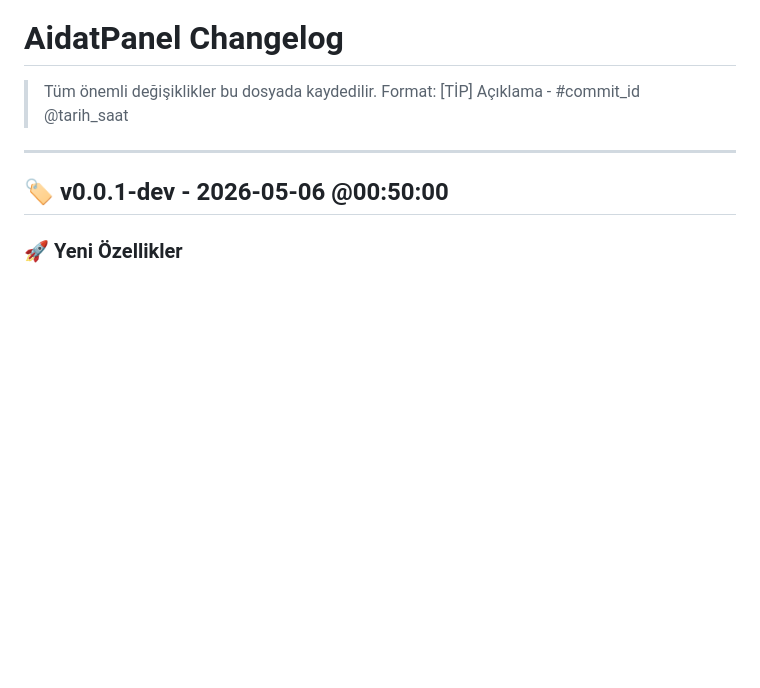
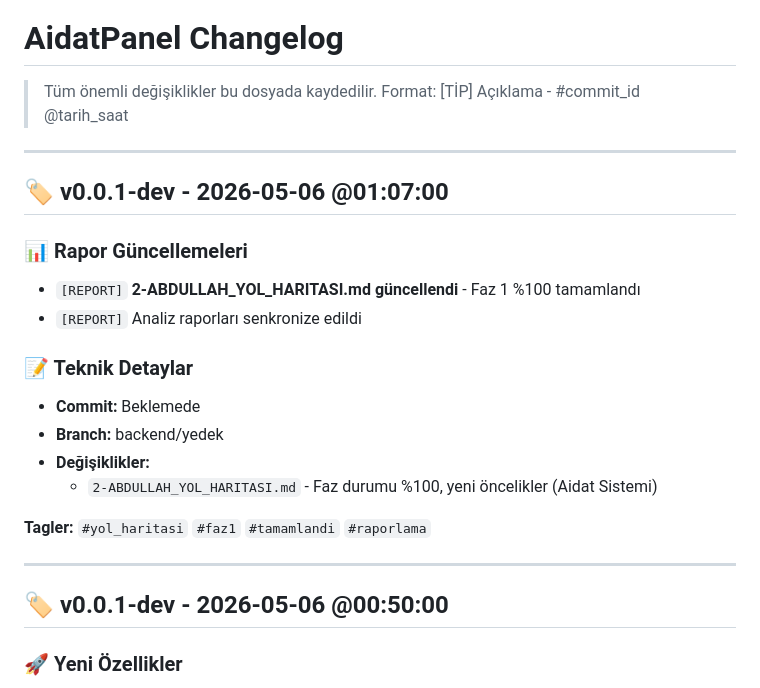
Before and after one commit to AbdullahAslan63/AidatPanel, a Markdown page: CHANGELOG.md, the part around the change. Rendered like a GitHub page; blank space fills up the shorter version.

```diff
--- a/CHANGELOG.md
+++ b/CHANGELOG.md
@@ -2,6 +2,22 @@
 
 > Tüm önemli değişiklikler bu dosyada kaydedilir.
 > Format: [TİP] Açıklama - #commit_id @tarih_saat
+
+---
+
+## 🏷️ v0.0.1-dev - 2026-05-06 @01:07:00
+
+### 📊 Rapor Güncellemeleri
+- `[REPORT]` **2-ABDULLAH_YOL_HARITASI.md güncellendi** - Faz 1 %100 tamamlandı
+- `[REPORT]` Analiz raporları senkronize edildi
+
+### 📝 Teknik Detaylar
+- **Commit:** Beklemede
+- **Branch:** backend/yedek
+- **Değişiklikler:**
+  - `2-ABDULLAH_YOL_HARITASI.md` - Faz durumu %100, yeni öncelikler (Aidat Sistemi)
+
+**Tagler:** `#yol_haritasi` `#faz1` `#tamamlandi` `#raporlama`
 
 ---
 
```
Also changed, not shown: 2-ABDULLAH_YOL_HARITASI.md (+32 -49 lines).
